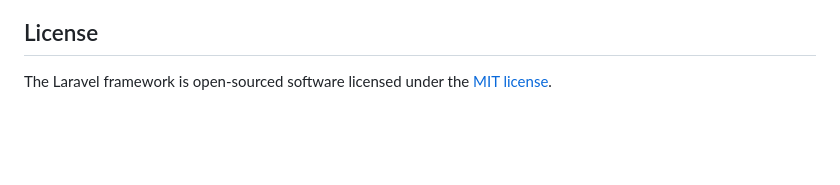
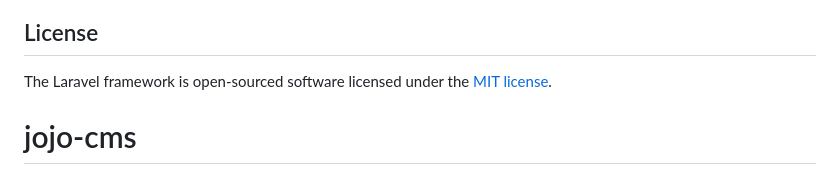
Before and after one commit to Yaman69420/jojo-cms, a Markdown page: README.md, the part around the change. GitHub-like rendering; blank space fills up the shorter version.

```diff
--- a/README.md
+++ b/README.md
@@ -57,3 +57,4 @@ If you discover a security vulnerability within Laravel, please send an e-mail t
 ## License
 
 The Laravel framework is open-sourced software licensed under the [MIT license](https://opensource.org/licenses/MIT).
+# jojo-cms
```
